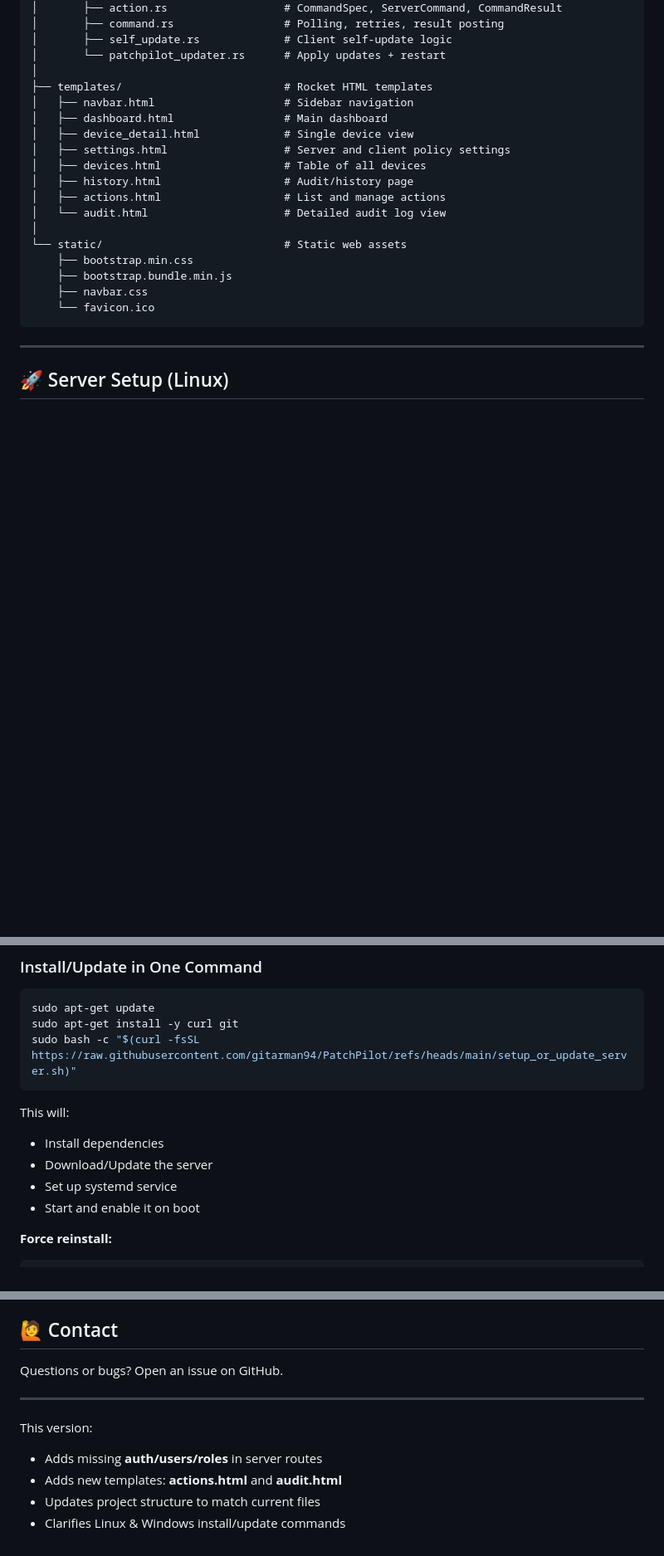
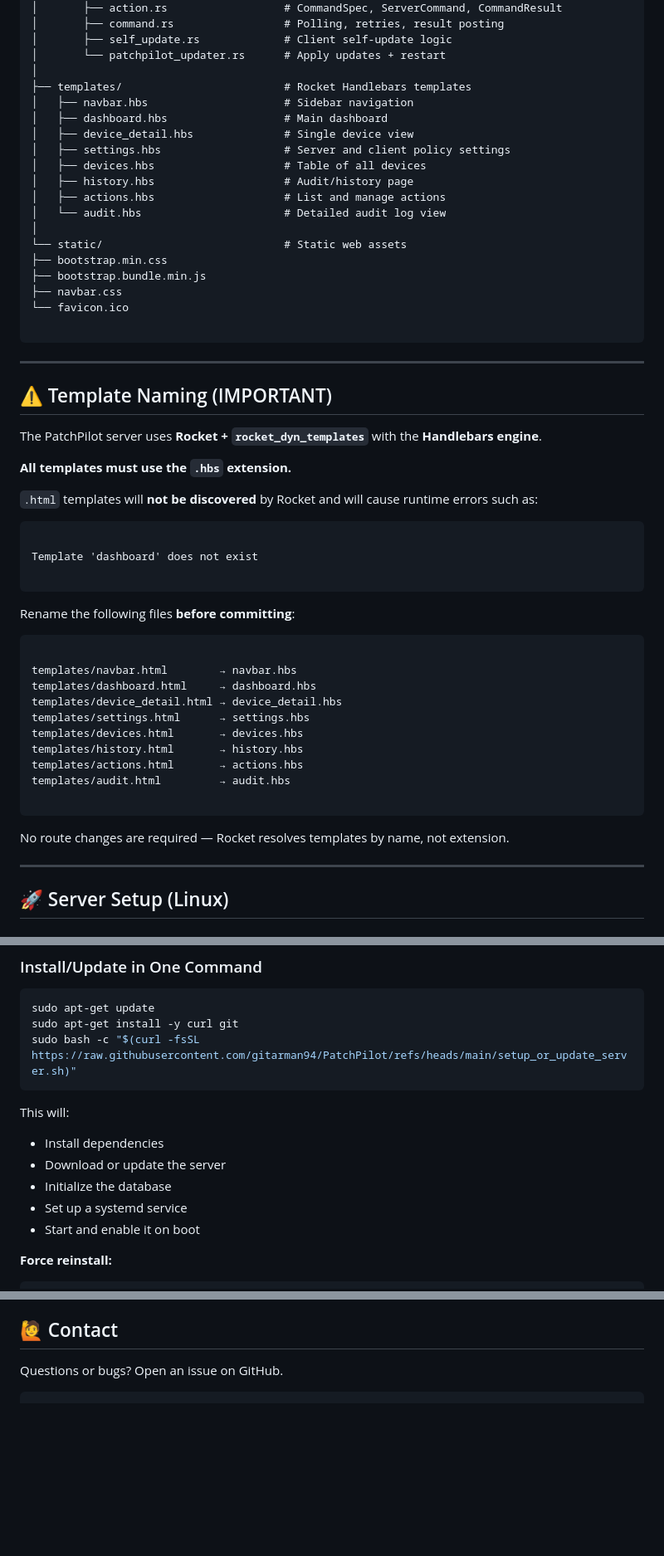
Before and after one commit to gitarman94/PatchPilot, a Markdown page: README.md, 3 parts joined by grey strips. Shown at 83% size. Rendered like a GitHub page; blank space fills up the shorter version.

Commit message:
Revise README for Handlebars templates and updates
Updated README to reflect template changes and project structure.

`````diff
--- a/README.md
+++ b/README.md
@@ -62,22 +64,56 @@ PatchPilot/
 │       ├── self_update.rs             # Client self-update logic
 │       └── patchpilot_updater.rs      # Apply updates + restart
 │
-├── templates/                         # Rocket HTML templates
-│   ├── navbar.html                    # Sidebar navigation
-│   ├── dashboard.html                 # Main dashboard
-│   ├── device_detail.html             # Single device view
-│   ├── settings.html                  # Server and client policy settings
-│   ├── devices.html                   # Table of all devices
-│   ├── history.html                   # Audit/history page
-│   ├── actions.html                   # List and manage actions
-│   └── audit.html                     # Detailed audit log view
+├── templates/                         # Rocket Handlebars templates
+│   ├── navbar.hbs                     # Sidebar navigation
+│   ├── dashboard.hbs                  # Main dashboard
+│   ├── device_detail.hbs              # Single device view
+│   ├── settings.hbs                   # Server and client policy settings
+│   ├── devices.hbs                    # Table of all devices
+│   ├── history.hbs                    # Audit/history page
+│   ├── actions.hbs                    # List and manage actions
+│   └── audit.hbs                      # Detailed audit log view
 │
 └── static/                            # Static web assets
-    ├── bootstrap.min.css
-    ├── bootstrap.bundle.min.js
-    ├── navbar.css
-    └── favicon.ico
+├── bootstrap.min.css
+├── bootstrap.bundle.min.js
+├── navbar.css
+└── favicon.ico
+
 ```
+
+---
+
+## ⚠️ Template Naming (IMPORTANT)
+
+The PatchPilot server uses **Rocket + `rocket_dyn_templates`** with the **Handlebars engine**.
+
+**All templates must use the `.hbs` extension.**
+
+`.html` templates will **not be discovered** by Rocket and will cause runtime errors such as:
+
+```
+
+Template 'dashboard' does not exist
+
+```
+
+Rename the following files **before committing**:
+
+```
+
+templates/navbar.html        → navbar.hbs
+templates/dashboard.html     → dashboard.hbs
+templates/device_detail.html → device_detail.hbs
+templates/settings.html      → settings.hbs
+templates/devices.html       → devices.hbs
+templates/history.html       → history.hbs
+templates/actions.html       → actions.hbs
+templates/audit.html         → audit.hbs
+
+````
+
+No route changes are required — Rocket resolves templates by name, not extension.
 
 ---
 
@@ -95,13 +131,14 @@ PatchPilot/
 sudo apt-get update
 sudo apt-get install -y curl git
 sudo bash -c "$(curl -fsSL https://raw.githubusercontent.com/gitarman94/PatchPilot/refs/heads/main/setup_or_update_server.sh)"
-```
+````
 
 This will:
 
 * Install dependencies
-* Download/Update the server
-* Set up systemd service
+* Download or update the server
+* Initialize the database
+* Set up a systemd service
 * Start and enable it on boot
 
 **Force reinstall:**
@@ -230,11 +268,4 @@ See full license terms in the `LICENSE` file.
 
 Questions or bugs? Open an issue on GitHub.
 
----
-
-This version:
-
-* Adds missing **auth/users/roles** in server routes
-* Adds new templates: **actions.html** and **audit.html**
-* Updates project structure to match current files
-* Clarifies Linux & Windows install/update commands
+```
`````
Also changed, not shown: other parts of README.md (+8 -5 lines).
